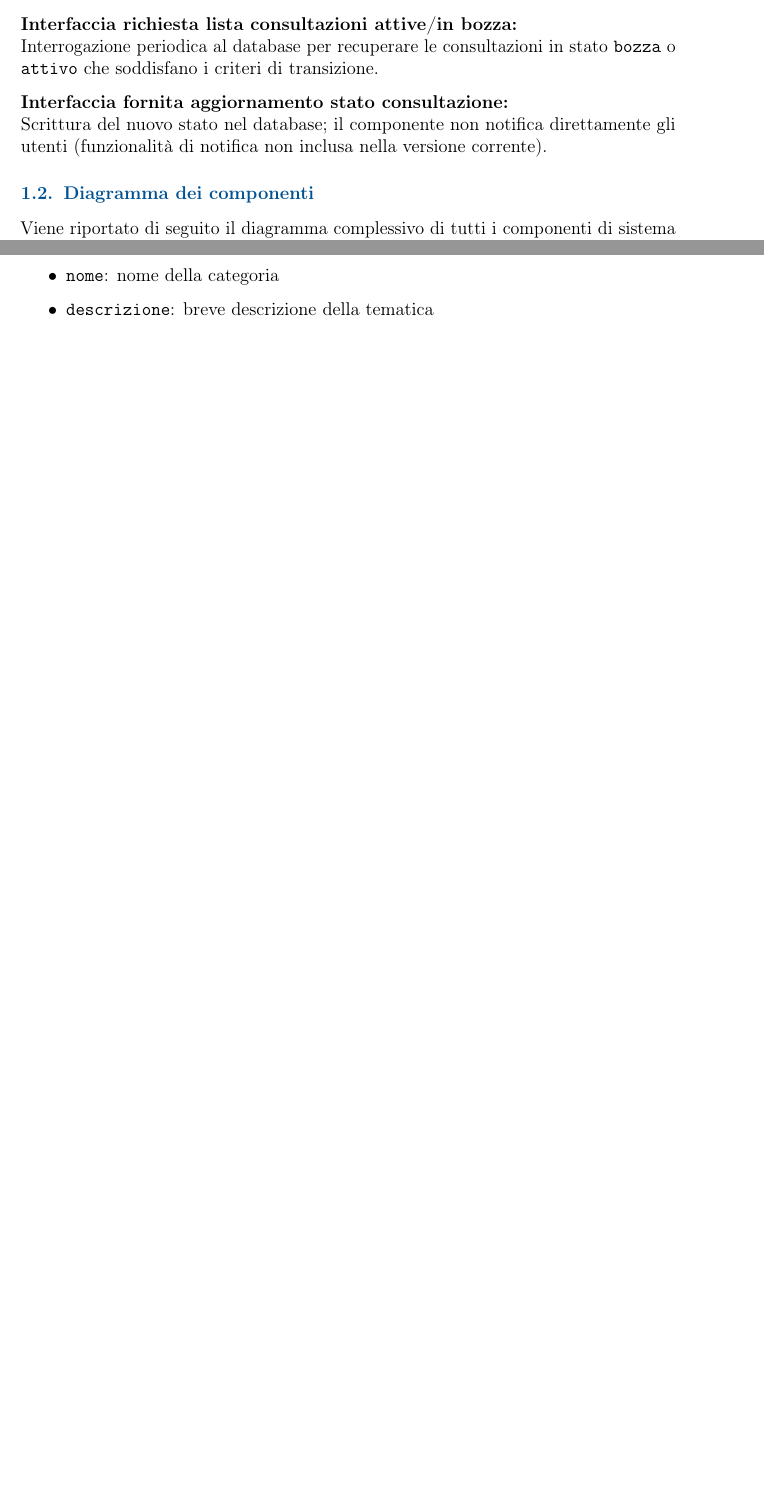
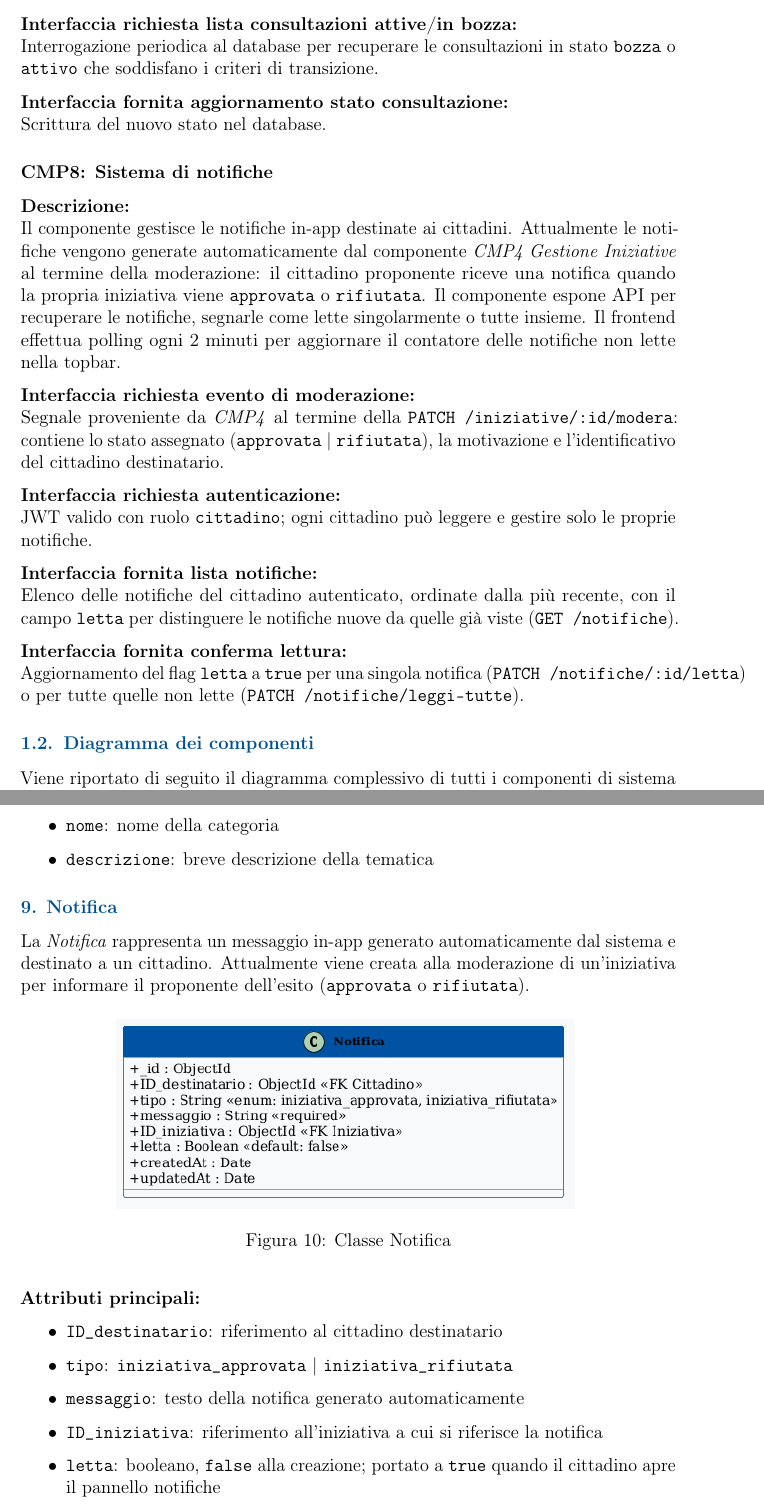
Before and after one commit to ErnestoBeltrami/Ingegneria_Software, a LaTeX document (deliverable_3/D3-IoSonoTrentoAnalisiProgettazione.tex): two parts of pages 7 and 15 of 17 before the commit and two parts of pages 7 and 16 of 19 after it, joined at a grey line, cut so that both start at the same text, the shorter picture padded with empty space. Compiled offline with pdfLaTeX.

Commit message:
docs(D3): aggiungi CMP8 notifiche, classe Notifica e route /notifiche

```diff
--- a/deliverable_3/D3-IoSonoTrentoAnalisiProgettazione.tex
+++ b/deliverable_3/D3-IoSonoTrentoAnalisiProgettazione.tex
@@ -349,8 +351,38 @@ Interrogazione periodica al database per recuperare le consultazioni in stato \t
 \texttt{attivo} che soddisfano i criteri di transizione.
 
 \interfacciafornita{aggiornamento stato consultazione}\\
-Scrittura del nuovo stato nel database; il componente non notifica direttamente gli utenti
-(funzionalità di notifica non inclusa nella versione corrente).
+Scrittura del nuovo stato nel database.
+
+% ····················································
+\subsubsection*{CMP8: Sistema di notifiche}
+\addcontentsline{toc}{subsubsection}{CMP8: Sistema di notifiche}
+
+\textbf{Descrizione:}\\
+Il componente gestisce le notifiche in-app destinate ai cittadini. Attualmente le notifiche vengono
+generate automaticamente dal componente \textit{CMP4 Gestione Iniziative} al termine della
+moderazione: il cittadino proponente riceve una notifica quando la propria iniziativa viene
+\texttt{approvata} o \texttt{rifiutata}. Il componente espone API per recuperare le notifiche,
+segnarle come lette singolarmente o tutte insieme. Il frontend effettua polling ogni 2 minuti
+per aggiornare il contatore delle notifiche non lette nella topbar.
+
+\interfacciarichiesta{evento di moderazione}\\
+Segnale proveniente da \textit{CMP4} al termine della \texttt{PATCH /iniziative/:id/modera}:
+contiene lo stato assegnato (\texttt{approvata} | \texttt{rifiutata}), la motivazione e
+l'identificativo del cittadino destinatario.
+
+\interfacciarichiesta{autenticazione}\\
+JWT valido con ruolo \texttt{cittadino}; ogni cittadino può leggere e gestire solo le proprie
+notifiche.
+
+\interfacciafornita{lista notifiche}\\
+Elenco delle notifiche del cittadino autenticato, ordinate dalla più recente, con il campo
+\texttt{letta} per distinguere le notifiche nuove da quelle già viste
+(\texttt{GET /notifiche}).
+
+\interfacciafornita{conferma lettura}\\
+Aggiornamento del flag \texttt{letta} a \texttt{true} per una singola notifica
+(\texttt{PATCH /notifiche/:id/letta}) o per tutte quelle non lette
+(\texttt{PATCH /notifiche/leggi-tutte}).
 
 % ────────────────────────────────────────────────────────────────────────────
 \subsection{Diagramma dei componenti}
@@ -590,6 +622,30 @@ La \textit{Categoria Iniziativa} è una tassonomia tematica usata per classifica
 \end{itemize}
 
 % ────────────────────────────────────────────────────────────────────────────
+\subsection*{9. Notifica}
+\addcontentsline{toc}{subsection}{9. Notifica}
+
+La \textit{Notifica} rappresenta un messaggio in-app generato automaticamente dal sistema e
+destinato a un cittadino. Attualmente viene creata alla moderazione di un'iniziativa per
+informare il proponente dell'esito (\texttt{approvata} o \texttt{rifiutata}).
+
+\begin{figure}[H]
+  \centering
+      \includegraphics[width=0.7\textwidth]{diagrams/Notifica.png}
+  \caption{Classe Notifica}
+\end{figure}
+
+\noindent\textbf{Attributi principali:}
+\begin{itemize}
+  \item \texttt{ID\_destinatario}: riferimento al cittadino destinatario
+  \item \texttt{tipo}: \texttt{iniziativa\_approvata} | \texttt{iniziativa\_rifiutata}
+  \item \texttt{messaggio}: testo della notifica generato automaticamente
+  \item \texttt{ID\_iniziativa}: riferimento all'iniziativa a cui si riferisce la notifica
+  \item \texttt{letta}: booleano, \texttt{false} alla creazione; portato a \texttt{true}
+        quando il cittadino apre il pannello notifiche
+\end{itemize}
+
+% ────────────────────────────────────────────────────────────────────────────
 \subsection{Diagramma delle classi complessivo}
 
 Viene riportato di seguito il diagramma delle classi complessivo che mostra le relazioni tra
```
Also changed, not shown: deliverable_3/D3-IoSonoTrentoAnalisiProgettazione.pdf, deliverable_3/diagrams/ClassDiagramComplessivo.png, deliverable_3/diagrams/Notifica.png (added), deliverable_3/D3-IoSonoTrentoAnalisiProgettazione.tex (11 more changed lines).
